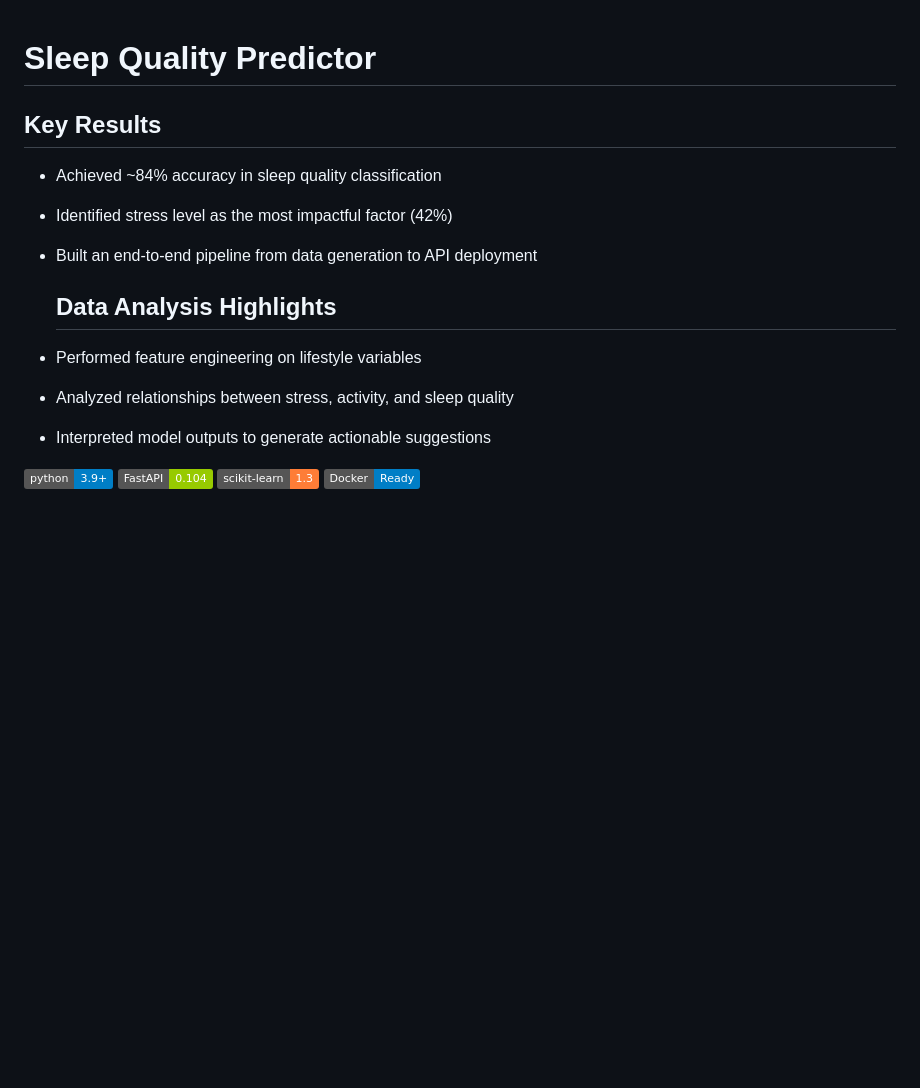
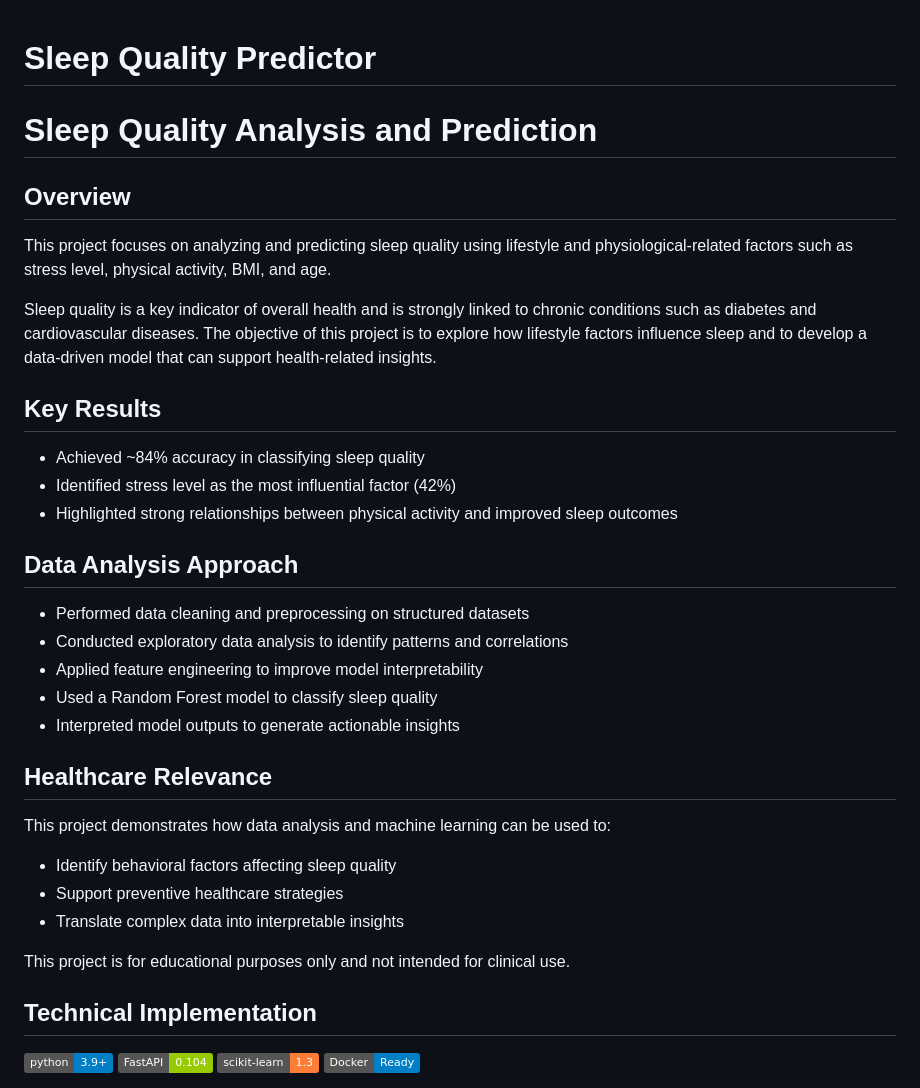
Before and after one commit to martinamisiano/sleepqualityplatform, a Markdown page: sleep_qualityFINALE/README.md, the part around the change. Rendered like a GitHub page; badges without logos; blank space fills up the shorter version.

Commit message:
Enhance README with project details and analysis
Expanded the README to provide a comprehensive overview of the project, including its objectives, key results, data analysis approach, healthcare relevance, and technical implementation.

```diff
--- a/sleep_qualityFINALE/README.md
+++ b/sleep_qualityFINALE/README.md
@@ -1,14 +1,32 @@
 #  Sleep Quality Predictor
+# Sleep Quality Analysis and Prediction
+
+## Overview
+This project focuses on analyzing and predicting sleep quality using lifestyle and physiological-related factors such as stress level, physical activity, BMI, and age.
+
+Sleep quality is a key indicator of overall health and is strongly linked to chronic conditions such as diabetes and cardiovascular diseases. The objective of this project is to explore how lifestyle factors influence sleep and to develop a data-driven model that can support health-related insights.
+
 ## Key Results
-- Achieved ~84% accuracy in sleep quality classification
-- Identified stress level as the most impactful factor (42%)
-- Built an end-to-end pipeline from data generation to API deployment
+- Achieved ~84% accuracy in classifying sleep quality
+- Identified stress level as the most influential factor (42%)
+- Highlighted strong relationships between physical activity and improved sleep outcomes
 
-  ## Data Analysis Highlights
-- Performed feature engineering on lifestyle variables
-- Analyzed relationships between stress, activity, and sleep quality
-- Interpreted model outputs to generate actionable suggestions
+## Data Analysis Approach
+- Performed data cleaning and preprocessing on structured datasets
+- Conducted exploratory data analysis to identify patterns and correlations
+- Applied feature engineering to improve model interpretability
+- Used a Random Forest model to classify sleep quality
+- Interpreted model outputs to generate actionable insights
 
+## Healthcare Relevance
+This project demonstrates how data analysis and machine learning can be used to:
+- Identify behavioral factors affecting sleep quality
+- Support preventive healthcare strategies
+- Translate complex data into interpretable insights
+
+ This project is for educational purposes only and not intended for clinical use.
+
+## Technical Implementation
 [![Python 3.9+](https://img.shields.io/badge/python-3.9+-blue.svg)](https://www.python.org/downloads/)
 [![FastAPI](https://img.shields.io/badge/FastAPI-0.104-green.svg)](https://fastapi.tiangolo.com/)
 [![scikit-learn](https://img.shields.io/badge/scikit--learn-1.3-orange.svg)](https://scikit-learn.org/)
```
